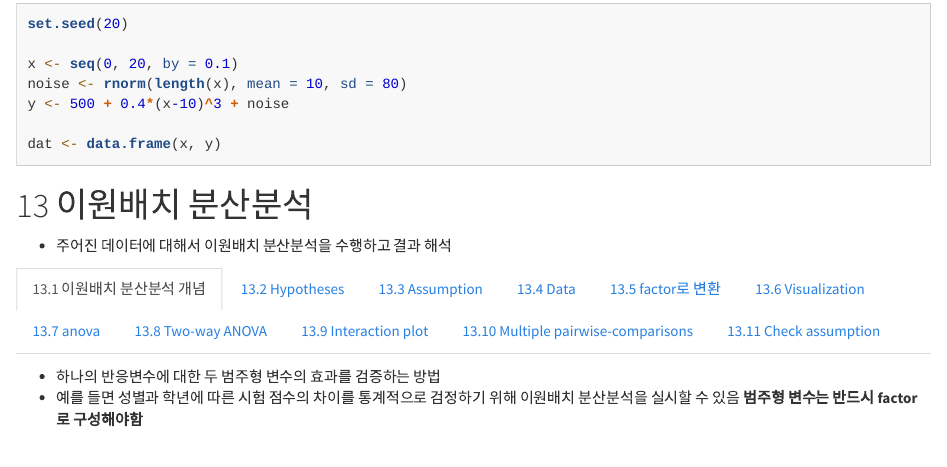
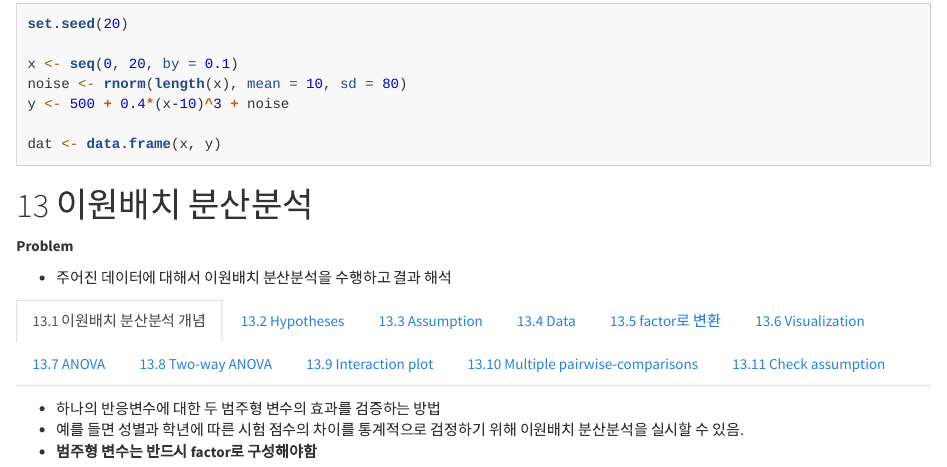
Before and after one commit to cdjcys35/tutoring--1, an R Markdown document (ADP1.Rmd): the page in a window 1100 px wide, from 16040 px down. Rendered offline with R 4.5, knitr and Pandoc, with nearby package versions; code that draws random numbers runs with fixed seeds of ours; some code elsewhere in the file could not run offline; column names are cleaned by a stand-in for the janitor package.

Commit message:
update adp1

```diff
--- a/ADP1.Rmd
+++ b/ADP1.Rmd
@@ -945,12 +944,15 @@ dat %>%
 
 # 이원배치 분산분석 {.tabset .tabset-fade}
 
+**Problem**
+
 -   주어진 데이터에 대해서 이원배치 분산분석을 수행하고 결과 해석
 
 ## 이원배치 분산분석 개념
 
 -   하나의 반응변수에 대한 두 범주형 변수의 효과를 검증하는 방법
--   예를 들면 성별과 학년에 따른 시험 점수의 차이를 통계적으로 검정하기 위해 이원배치 분산분석을 실시할 수 있음 **범주형 변수는 반드시 factor로 구성해야함**
+-   예를 들면 성별과 학년에 따른 시험 점수의 차이를 통계적으로 검정하기 위해 이원배치 분산분석을 실시할 수 있음.
+-    **범주형 변수는 반드시 factor로 구성해야함**
 
 ## Hypotheses
 
```
Also changed, not shown: ADP1.html, ADP1.Rmd (5 more changed lines).
